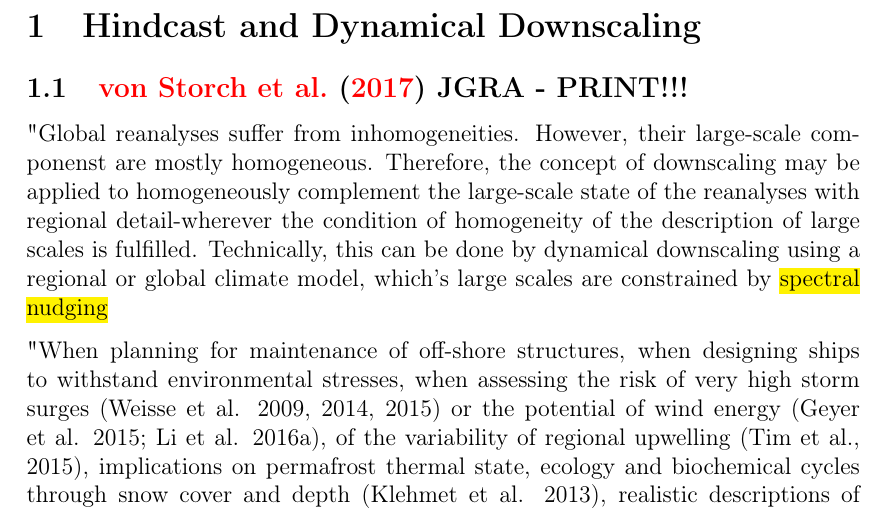
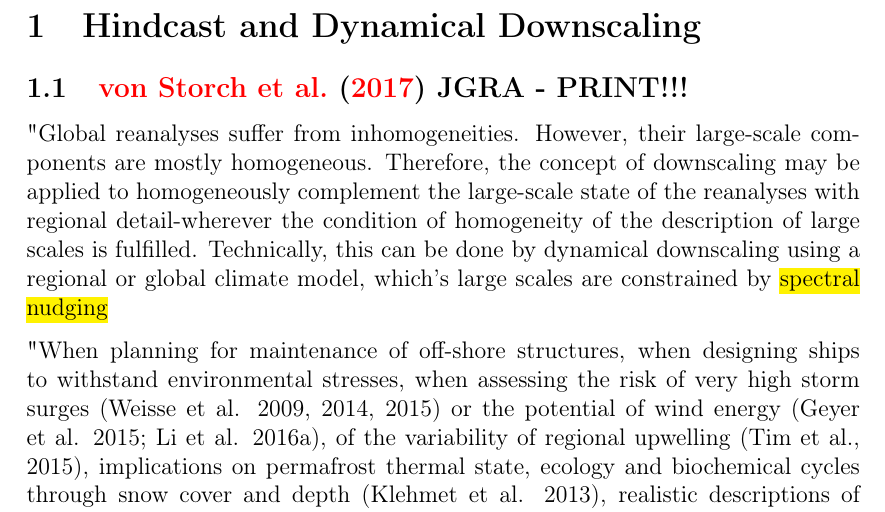
Before and after one commit to rosatrancoso/docs-mybib, a LaTeX document (main.tex): part of page 2 of 11, cut so that both start at the same text. Compiled offline with pdfLaTeX.

Commit message:
Updates from ShareLaTeX

```diff
--- a/main.tex
+++ b/main.tex
@@ -40,7 +40,7 @@
 
 \subsection{\cite{VonStorch2017} JGRA - PRINT!!!}
 
-"Global reanalyses suffer from inhomogeneities. However, their large-scale componenst are mostly homogeneous. Therefore, the concept of downscaling may be applied to homogeneously complement the large-scale state of the reanalyses with regional detail-wherever the condition of homogeneity of the description of large scales is fulfilled. Technically, this can be done by dynamical downscaling using a regional or global climate model, which's large scales are constrained by \hl{spectral nudging}
+"Global reanalyses suffer from inhomogeneities. However, their large-scale components are mostly homogeneous. Therefore, the concept of downscaling may be applied to homogeneously complement the large-scale state of the reanalyses with regional detail-wherever the condition of homogeneity of the description of large scales is fulfilled. Technically, this can be done by dynamical downscaling using a regional or global climate model, which's large scales are constrained by \hl{spectral nudging}
 
 "When planning for maintenance of off‐shore structures, when designing ships to withstand environmental stresses, when assessing the risk of very high storm surges (Weisse et al. 2009, 2014, 2015) or the potential of wind energy (Geyer et al. 2015; Li et al. 2016a), of the variability of regional upwelling (Tim et al., 2015), implications on permafrost thermal state, ecology and biochemical cycles through snow cover and depth (Klehmet et al. 2013), realistic descriptions of the regionally detailed weather stream for a sufficiently long time are needed. Such descriptions or analyses cannot be constructed directly from observations simply because of scarcity of observational data. “Long” time series are needed to describe the range of variations, inter‐decadal variability and change. In most cases several decades of data will be needed for such assessments. Another condition for such analyses is that they are homogeneous, i.e., changes across time and space are related to variability in weather patterns and frequencies, and not due to changing instrumentation, time of recording, built and natural environment etc. (e.g., Karl et al. 1993). Using a “frozen” reanalysis model for guiding the analysis is insufficient for guaranteeing homogeneity when the data base is changing in time and space. The latter problem is likely unavoidable."
 
```
